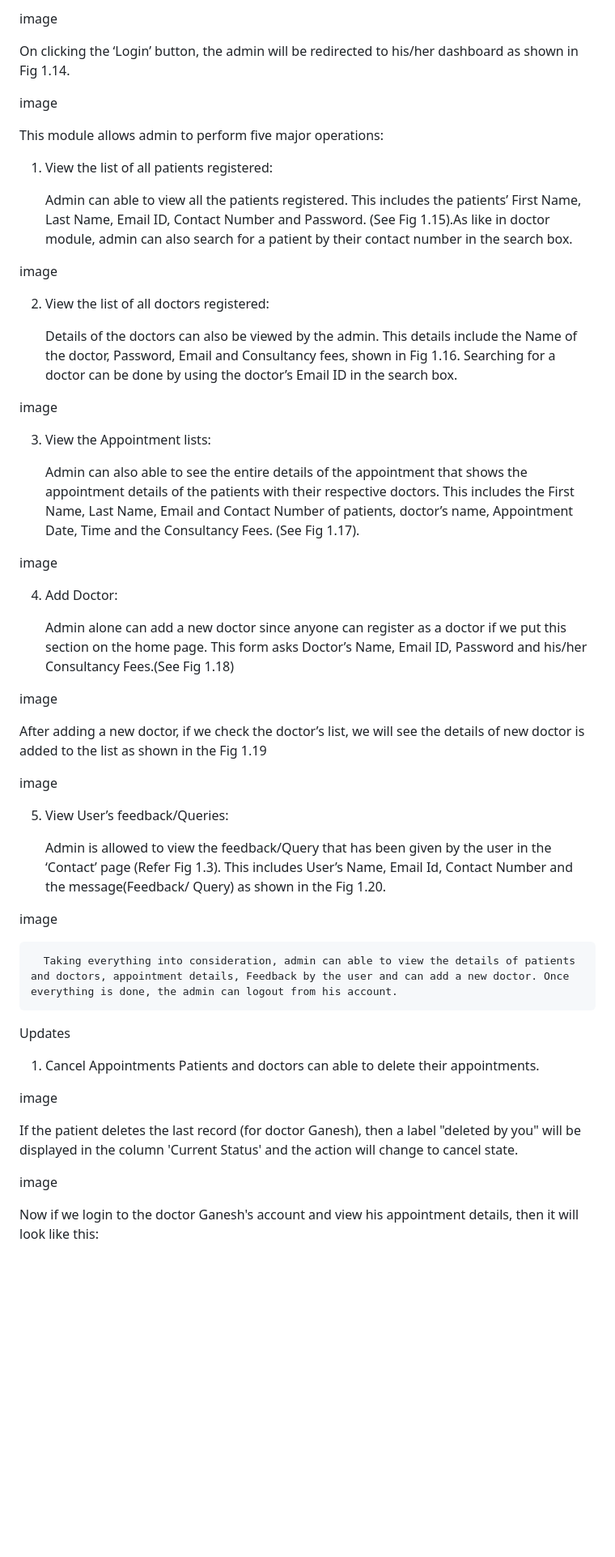
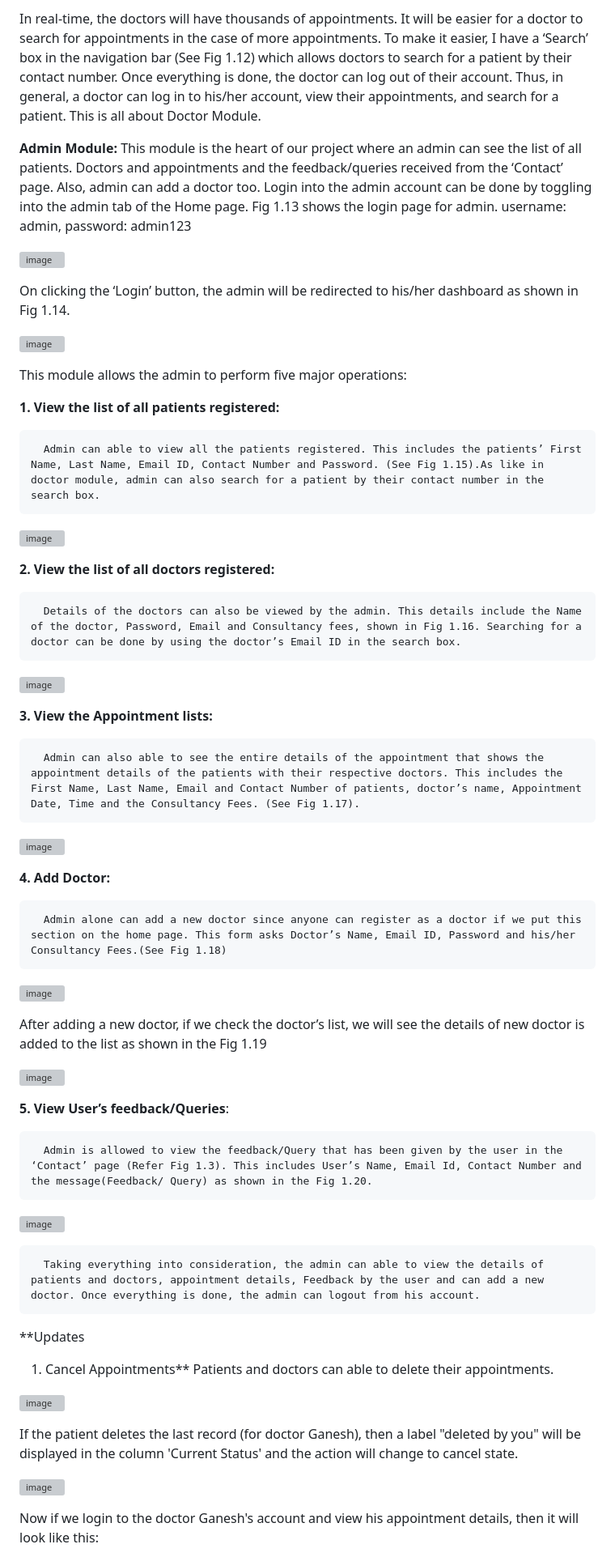
Before and after one commit to Yovi1717/Upskillcampus, a Markdown page: README.md, the part around one of its changes. Shown at 81% size. GitHub-like rendering; blank space fills up the shorter version; grey boxes are pictures that could not be loaded.

```diff
--- a/README.md
+++ b/README.md
@@ -113,5 +120,12 @@ Admin Module:
 
-image
+
+In real-time, the doctors will have thousands of appointments. It will be easier for a doctor to search for appointments in the case of more appointments. To make it easier, I have a ‘Search’ box in the navigation bar (See Fig 1.12) which allows doctors to search for a patient by their contact number.       Once everything is done, the doctor can log out of their account. Thus, in general, a doctor can log in to his/her account, view their appointments, and search for a patient. This is all about Doctor Module.
+
+**Admin Module:**
+      This module is the heart of our project where an admin can see the list of all patients. Doctors and appointments and the feedback/queries received from the ‘Contact’ page. Also, admin can add a doctor too.       Login into the admin account can be done by toggling into the admin tab of the Home page. Fig 1.13 shows the login page for admin.       username: admin, password: admin123
+
+![image](https://github.com/Yovi1717/Upskillcampus/assets/128585091/9d1b692b-8cff-4e86-9462-045d0b983340)
+
 
 On clicking the ‘Login’ button, the admin will be redirected to his/her dashboard as shown in Fig 1.14.
 
@@ -119,7 +133,8 @@ image
 
-This module allows admin to perform five major operations:
 
-1. View the list of all patients registered:
+This module allows the admin to perform five major operations:
+
+**1. View the list of all patients registered:**
 
       Admin can able to view all the patients registered. This includes the patients’ First Name, Last Name, Email ID, Contact Number and Password. (See Fig 1.15).As like in doctor module, admin can also search for a patient by their contact number in the search box.
 
@@ -127,5 +142,6 @@ image
 
-2. View the list of all doctors registered:
+
+**2. View the list of all doctors registered:**
 
       Details of the doctors can also be viewed by the admin. This details include the Name of the doctor, Password, Email and Consultancy fees, shown in Fig 1.16. Searching for a doctor can be done by using the doctor’s Email ID in the search box.
 
@@ -133,5 +149,6 @@ image
 
-3. View the Appointment lists:
+
+**3. View the Appointment lists:**
 
       Admin can also able to see the entire details of the appointment that shows the appointment details of the patients with their respective doctors. This includes the First Name, Last Name, Email and Contact Number of patients, doctor’s name, Appointment Date, Time and the Consultancy Fees. (See Fig 1.17).
 
@@ -139,5 +156,6 @@ image
 
-4. Add Doctor:
+
+**4. Add Doctor:**
 
       Admin alone can add a new doctor since anyone can register as a doctor if we put this section on the home page. This form asks Doctor’s Name, Email ID, Password and his/her Consultancy Fees.(See Fig 1.18)
 
@@ -149,5 +168,6 @@ image
 
-5. View User’s feedback/Queries:
+
+**5. View User’s feedback/Queries**:
 
       Admin is allowed to view the feedback/Query that has been given by the user in the ‘Contact’ page (Refer Fig 1.3). This includes User’s Name, Email Id, Contact Number and the message(Feedback/ Query) as shown in the Fig 1.20.
 
@@ -155,7 +175,8 @@ image
 
-      Taking everything into consideration, admin can able to view the details of patients and doctors, appointment details, Feedback by the user and can add a new doctor. Once everything is done, the admin can logout from his account.
 
-Updates
-1. Cancel Appointments
+      Taking everything into consideration, the admin can able to view the details of patients and doctors, appointment details, Feedback by the user and can add a new doctor. Once everything is done, the admin can logout from his account.
+
+**Updates
+1. Cancel Appointments**
       Patients and doctors can able to delete their appointments.
 
```
Also changed, not shown: other parts of README.md (+62 -51 lines).
